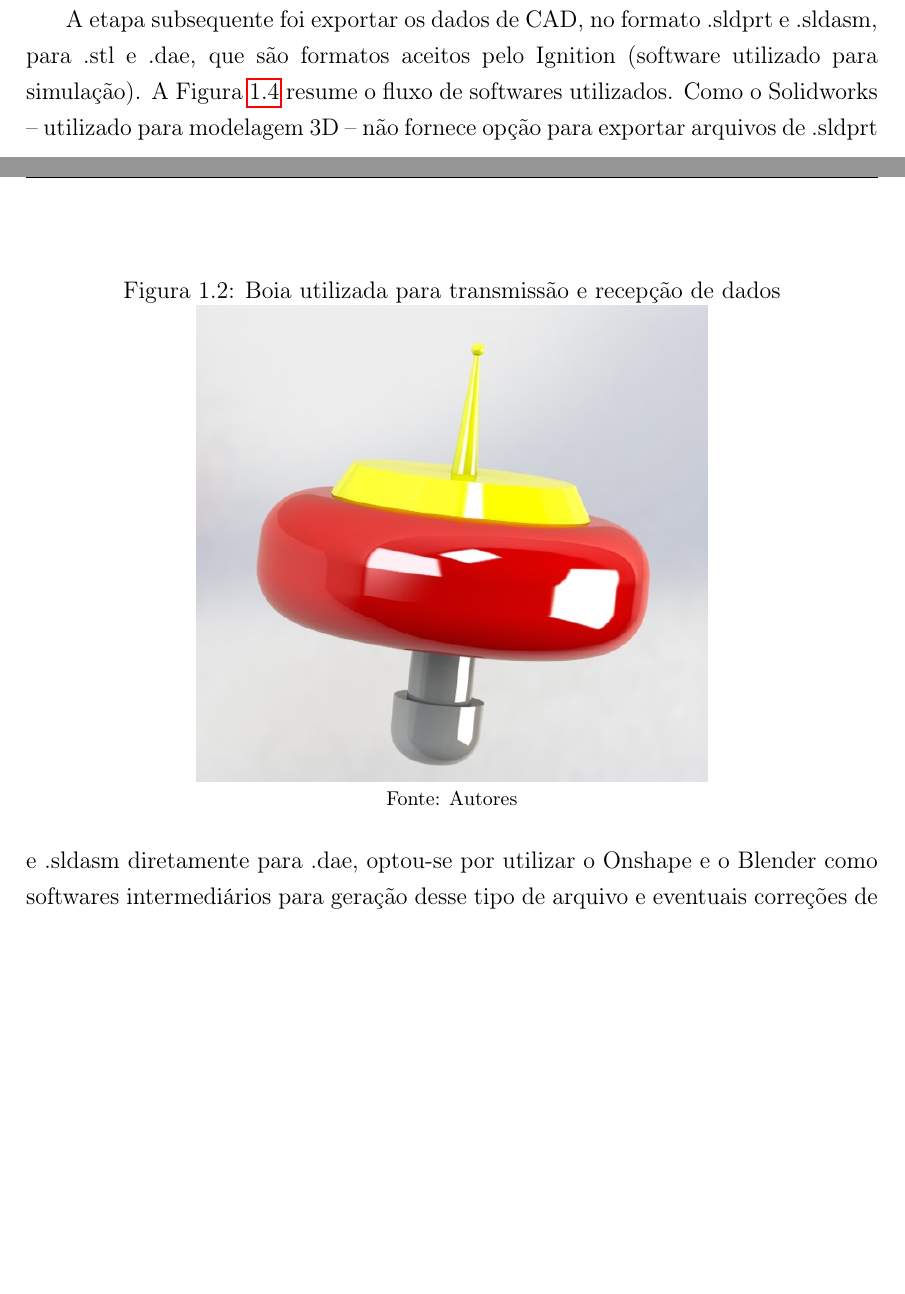
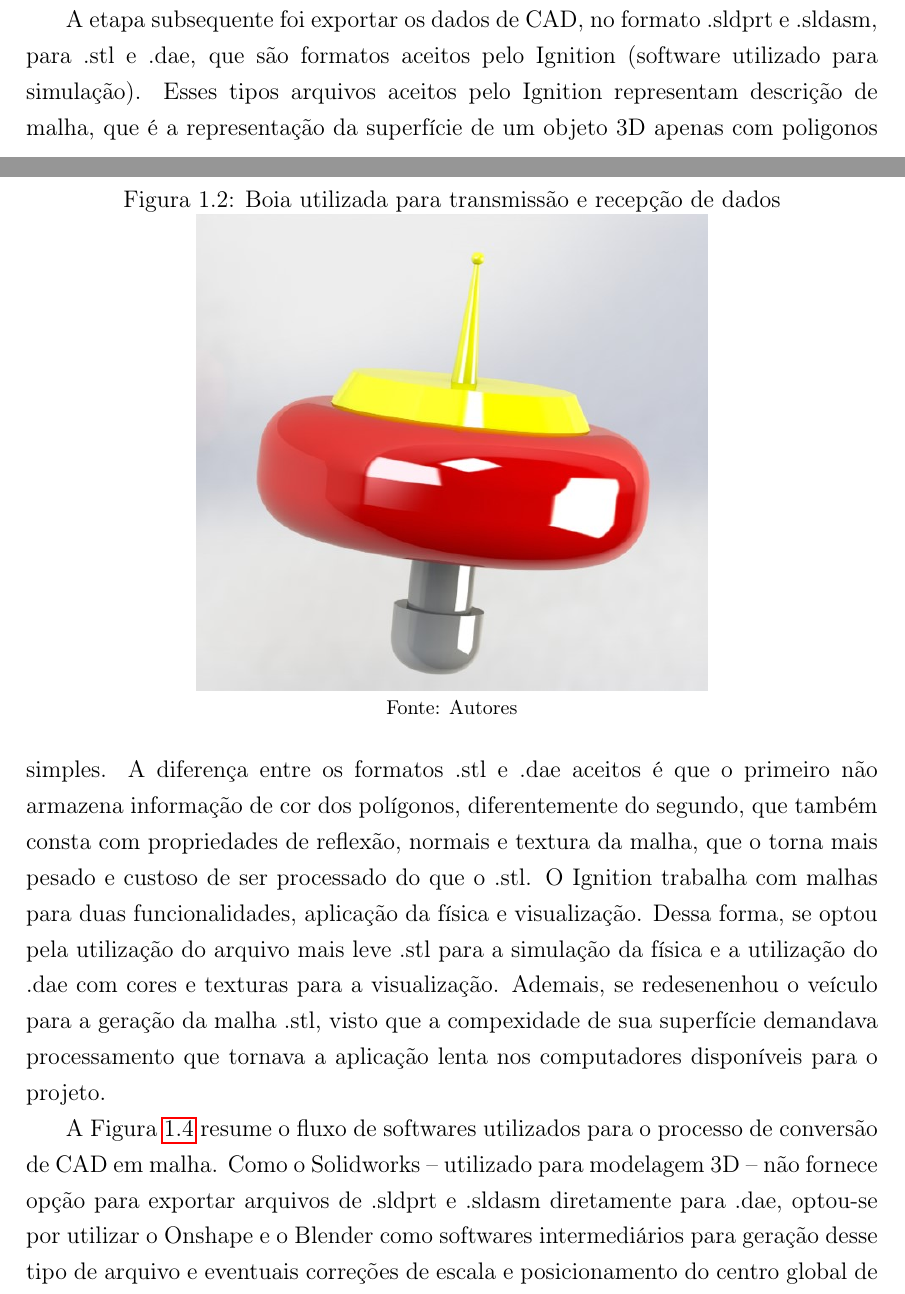
Before and after one commit to rafaelsqueiroz/brov-report, a LaTeX document (relatorio-iii/main.tex, which reads relatorio-iii/cap2-modelo2simulacao.tex): two parts of pages 5 and 6 of 10, joined at a grey line, cut so that both start at the same text, the shorter picture padded with empty space. Compiled offline with pdfLaTeX.

Commit message:
change Rafael's part

```diff
--- a/relatorio-iii/cap2-modelo2simulacao.tex
+++ b/relatorio-iii/cap2-modelo2simulacao.tex
@@ -32,7 +32,9 @@ O sistema escolhido para a localização foi o SBL (do inglês \textit{short bas
 	\footnotesize Fonte: Autores
 \end{figure}
 
-A etapa subsequente foi exportar os dados de CAD, no formato .sldprt e .sldasm, para .stl e .dae, que são formatos aceitos pelo Ignition (software utilizado para simulação). A Figura \ref{fig:software-flow} resume o fluxo de softwares utilizados. Como o Solidworks -- utilizado para modelagem 3D -- não fornece opção para exportar arquivos de .sldprt e .sldasm diretamente para .dae, optou-se por utilizar o Onshape e o Blender como softwares intermediários para geração desse tipo de arquivo e eventuais correções de escala e posicionamento do centro global de coordenadas.
+A etapa subsequente foi exportar os dados de CAD, no formato .sldprt e .sldasm, para .stl e .dae, que são formatos aceitos pelo Ignition (software utilizado para simulação). Esses tipos arquivos aceitos pelo Ignition representam descrição de malha, que é a representação da superfície de um objeto 3D apenas com poligonos simples. A diferença entre os formatos .stl e .dae aceitos é que o primeiro não armazena informação de cor dos polígonos, diferentemente do segundo, que também consta com propriedades de reflexão, normais e textura da malha, que o torna mais pesado e custoso de ser processado do que o .stl. O Ignition trabalha com malhas para duas funcionalidades, aplicação da física e visualização. Dessa forma, se optou pela utilização do arquivo mais leve .stl para a simulação da física e a utilização do .dae com cores e texturas para a visualização. Ademais, se redesenenhou o veículo para a geração da malha .stl, visto que a compexidade de sua superfície demandava processamento que tornava a aplicação lenta nos computadores disponíveis para o projeto.
+
+ A Figura \ref{fig:software-flow} resume o fluxo de softwares utilizados para o processo de conversão de CAD em malha. Como o Solidworks -- utilizado para modelagem 3D -- não fornece opção para exportar arquivos de .sldprt e .sldasm diretamente para .dae, optou-se por utilizar o Onshape e o Blender como softwares intermediários para geração desse tipo de arquivo e eventuais correções de escala e posicionamento do centro global de coordenadas.
 
 \begin{figure}[h]
 	\centering
```
